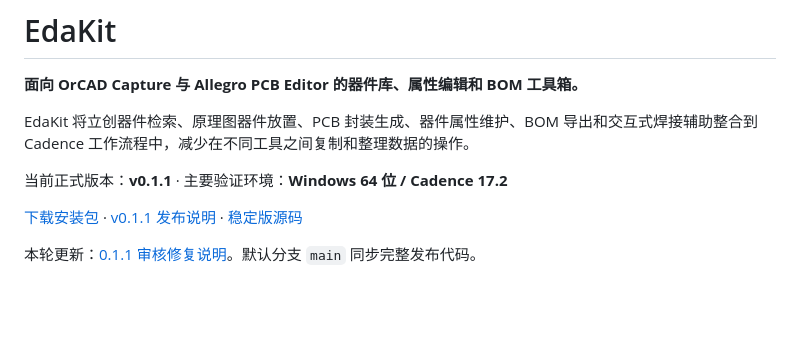
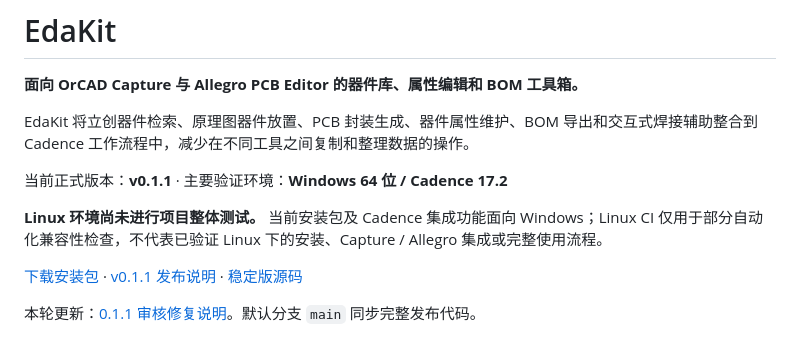
Before and after one commit to Yuluoqianmo/EdaKit, a Markdown page: README.md, the part around the change. GitHub-like rendering; blank space fills up the shorter version.

Commit message:
docs: clarify Linux integration remains untested

```diff
--- a/README.md
+++ b/README.md
@@ -5,6 +5,8 @@
 EdaKit 将立创器件检索、原理图器件放置、PCB 封装生成、器件属性维护、BOM 导出和交互式焊接辅助整合到 Cadence 工作流程中，减少在不同工具之间复制和整理数据的操作。
 
 当前正式版本：**v0.1.1** · 主要验证环境：**Windows 64 位 / Cadence 17.2**
+
+**Linux 环境尚未进行项目整体测试。** 当前安装包及 Cadence 集成功能面向 Windows；Linux CI 仅用于部分自动化兼容性检查，不代表已验证 Linux 下的安装、Capture / Allegro 集成或完整使用流程。
 
 [下载安装包](https://github.com/Yuluoqianmo/EdaKit/releases/latest) · [v0.1.1 发布说明](https://github.com/Yuluoqianmo/EdaKit/releases/tag/v0.1.1) · [稳定版源码](https://github.com/Yuluoqianmo/EdaKit/tree/v0.1.1)
 
```
